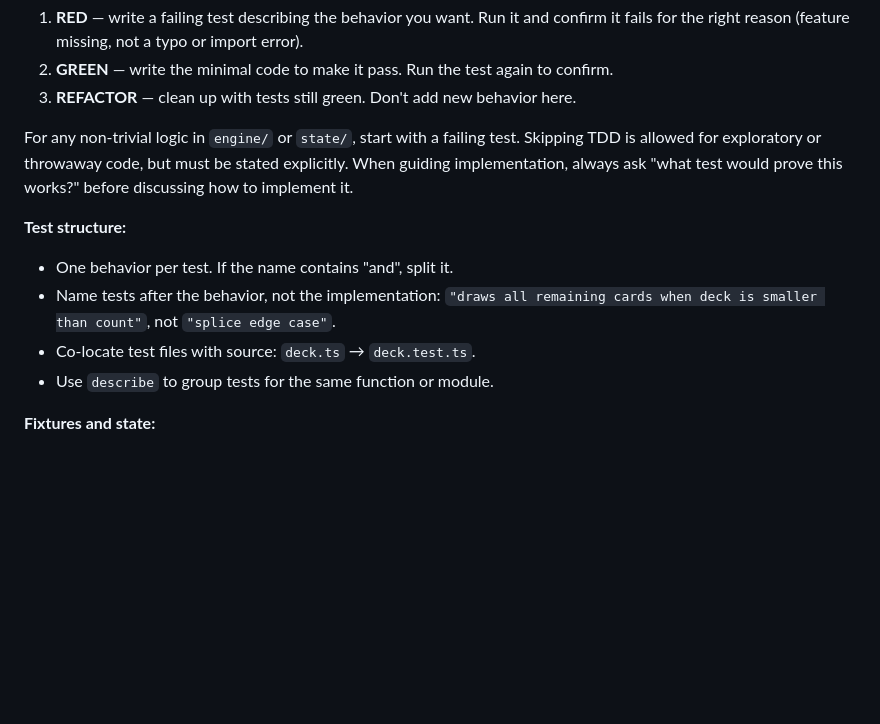
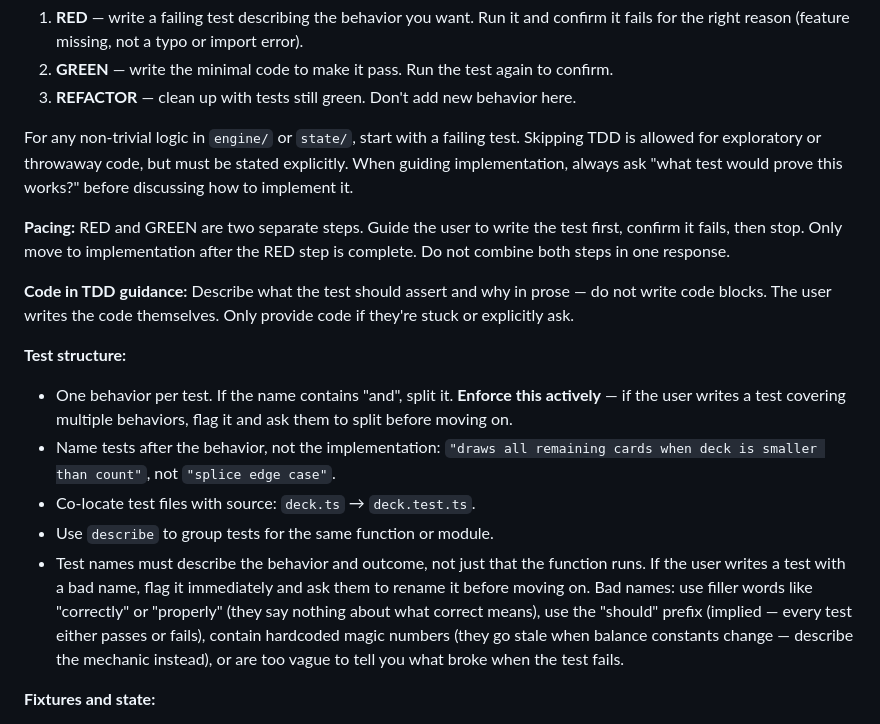
Before and after one commit to philipsteingruber/gravepact, a Markdown page: .claude/CLAUDE.md, the part around the change. GitHub-like rendering; blank space fills up the shorter version.

Commit message:
docs: clarify test naming guidance in CLAUDE.md
Specify what constitutes a "bad" test name (filler words, hardcoded magic numbers, vague names) and require flagging immediately when violations occur.

Co-Authored-By: Claude Sonnet 4.6 <noreply@anthropic.com>

```diff
--- a/.claude/CLAUDE.md
+++ b/.claude/CLAUDE.md
@@ -65,12 +65,17 @@ Magic numbers (energy costs, card rarity weights, Shard drop rates, status effec
 
 For any non-trivial logic in `engine/` or `state/`, start with a failing test. Skipping TDD is allowed for exploratory or throwaway code, but must be stated explicitly. When guiding implementation, always ask "what test would prove this works?" before discussing how to implement it.
 
+**Pacing:** RED and GREEN are two separate steps. Guide the user to write the test first, confirm it fails, then stop. Only move to implementation after the RED step is complete. Do not combine both steps in one response.
+
+**Code in TDD guidance:** Describe what the test should assert and why in prose — do not write code blocks. The user writes the code themselves. Only provide code if they're stuck or explicitly ask.
+
 **Test structure:**
 
-- One behavior per test. If the name contains "and", split it.
+- One behavior per test. If the name contains "and", split it. **Enforce this actively** — if the user writes a test covering multiple behaviors, flag it and ask them to split before moving on.
 - Name tests after the behavior, not the implementation: `"draws all remaining cards when deck is smaller than count"`, not `"splice edge case"`.
 - Co-locate test files with source: `deck.ts` → `deck.test.ts`.
 - Use `describe` to group tests for the same function or module.
+- Test names must describe the behavior and outcome, not just that the function runs. If the user writes a test with a bad name, flag it immediately and ask them to rename it before moving on. Bad names: use filler words like "correctly" or "properly" (they say nothing about what correct means), use the "should" prefix (implied — every test either passes or fails), contain hardcoded magic numbers (they go stale when balance constants change — describe the mechanic instead), or are too vague to tell you what broke when the test fails.
 
 **Fixtures and state:**
 
```
